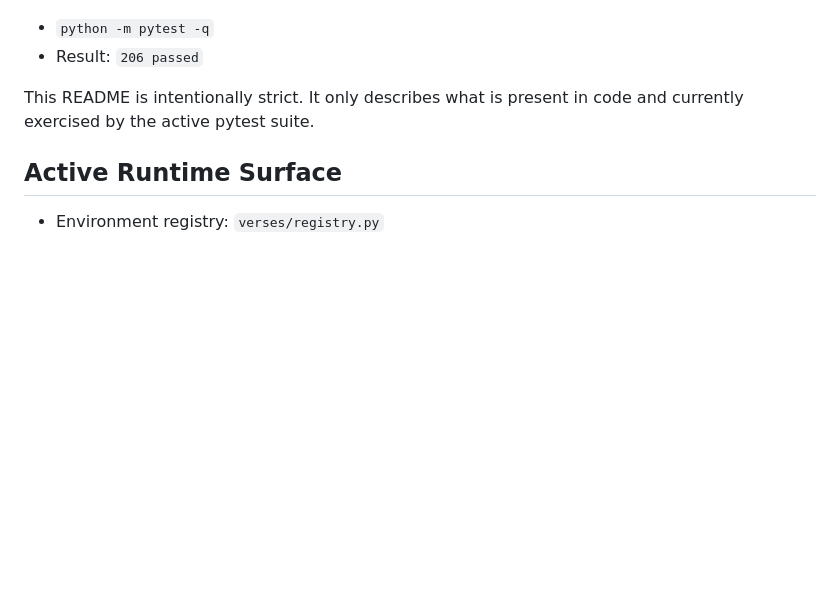
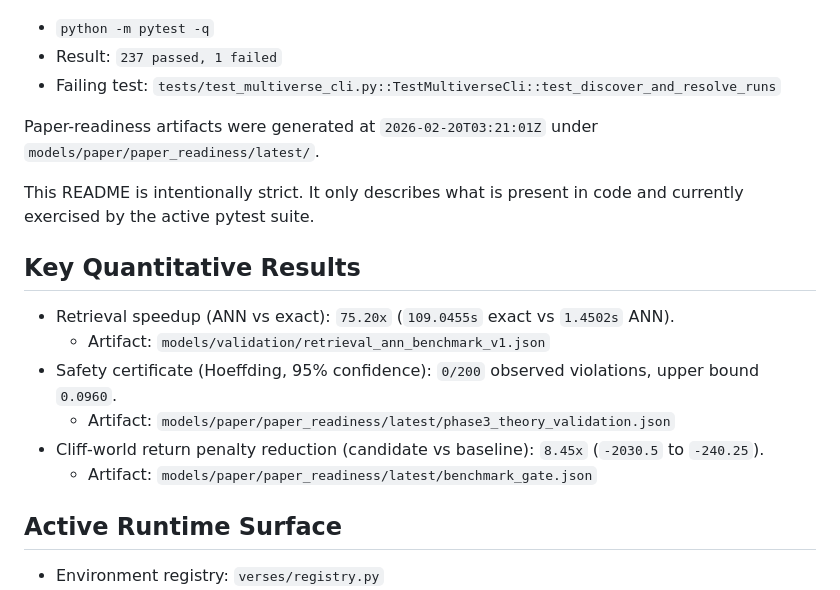
Before and after one commit to Wilker00/Multiverse, a Markdown page: readme.md, the part around one of its changes. Rendered like a GitHub page; blank space fills up the shorter version.

Commit message:
docs: add explicit speedup and safety certification metrics to README

```diff
--- a/readme.md
+++ b/readme.md
@@ -8,8 +8,20 @@ As of 2026-02-17, this repository was validated with:
 
 - `python -m pytest -q`
-- Result: `206 passed`
+- Result: `237 passed, 1 failed`
+- Failing test: `tests/test_multiverse_cli.py::TestMultiverseCli::test_discover_and_resolve_runs`
+
+Paper-readiness artifacts were generated at `2026-02-20T03:21:01Z` under `models/paper/paper_readiness/latest/`.
 
 This README is intentionally strict. It only describes what is present in code and currently exercised by the active pytest suite.
+
+## Key Quantitative Results
+
+- Retrieval speedup (ANN vs exact): `75.20x` (`109.0455s` exact vs `1.4502s` ANN).
+  - Artifact: `models/validation/retrieval_ann_benchmark_v1.json`
+- Safety certificate (Hoeffding, 95% confidence): `0/200` observed violations, upper bound `0.0960`.
+  - Artifact: `models/paper/paper_readiness/latest/phase3_theory_validation.json`
+- Cliff-world return penalty reduction (candidate vs baseline): `8.45x` (`-2030.5` to `-240.25`).
+  - Artifact: `models/paper/paper_readiness/latest/benchmark_gate.json`
 
 ## Active Runtime Surface
 
```
Also changed, not shown: other parts of readme.md (+1 -1 lines).
